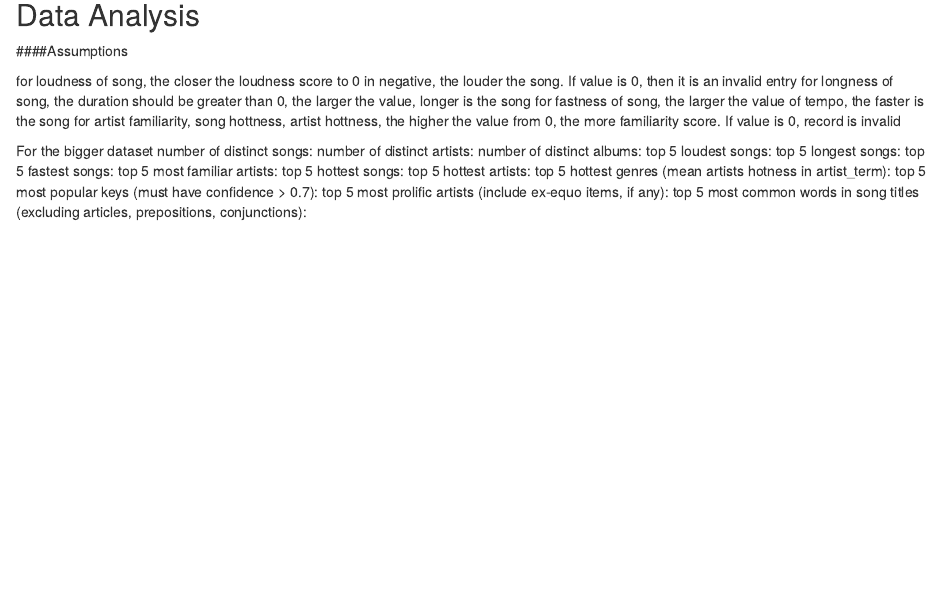
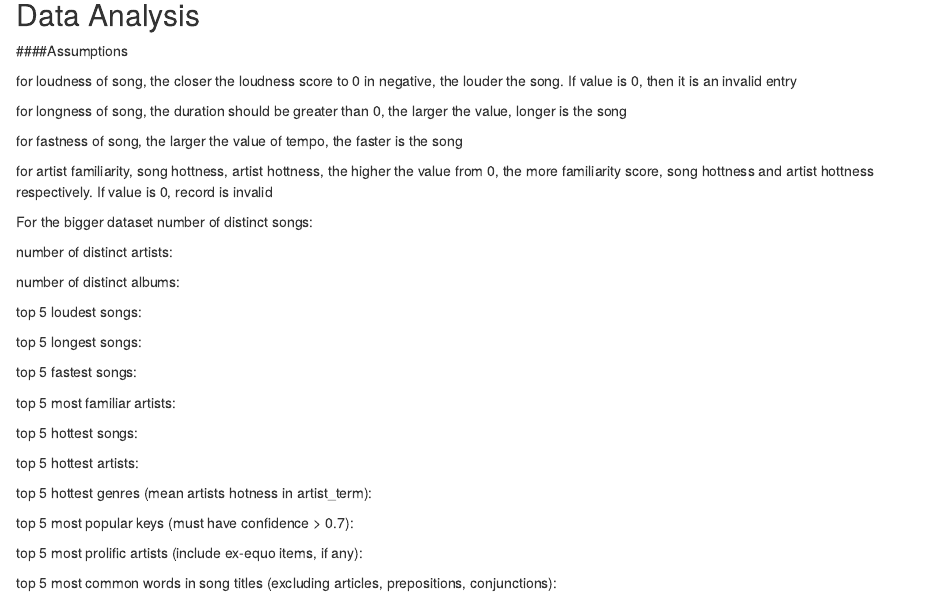
Before and after one commit to shreysa/Scala_to_find_important_characterstics_of_million_song_dataset, an R Markdown document (report.Rmd): the page in a window 1100 px wide, from 1210 px down. Rendered offline with R 4.5, knitr and Pandoc, with nearby package versions; some code elsewhere in the file could not run offline.

Commit message:
changes to report

```diff
--- a/report.Rmd
+++ b/report.Rmd
@@ -70,21 +70,36 @@ The above table represents the total time taken by Scala job in seconds. These v
 ####Assumptions
 
 for loudness of song, the closer the loudness score to 0 in negative, the louder the song. If value is 0, then it is an invalid entry
+
 for longness of song, the duration should be greater than 0, the larger the value, longer is the song
+
 for fastness of song, the larger the value of tempo, the faster is the song
-for artist familiarity, song hottness, artist hottness, the higher the value from 0, the more familiarity score. If value is 0, record is invalid
+
+for artist familiarity, song hottness, artist hottness, the higher the value from 0, the more familiarity score, song hottness and artist hottness respectively. If value is 0, record is invalid
 
 For the bigger dataset
 number of distinct songs:
+
 number of distinct artists:
+
 number of distinct albums:
+
 top 5 loudest songs:
+
 top 5 longest songs:
+
 top 5 fastest songs:
+
 top 5 most familiar artists:
+
 top 5 hottest songs:
+
 top 5 hottest artists:
+
 top 5 hottest genres (mean artists hotness in artist_term):
+
 top 5 most popular keys (must have confidence > 0.7):
+
 top 5 most prolific artists (include ex-equo items, if any):
+
 top 5 most common words in song titles (excluding articles, prepositions, conjunctions):
```
Also changed, not shown: report.html.
